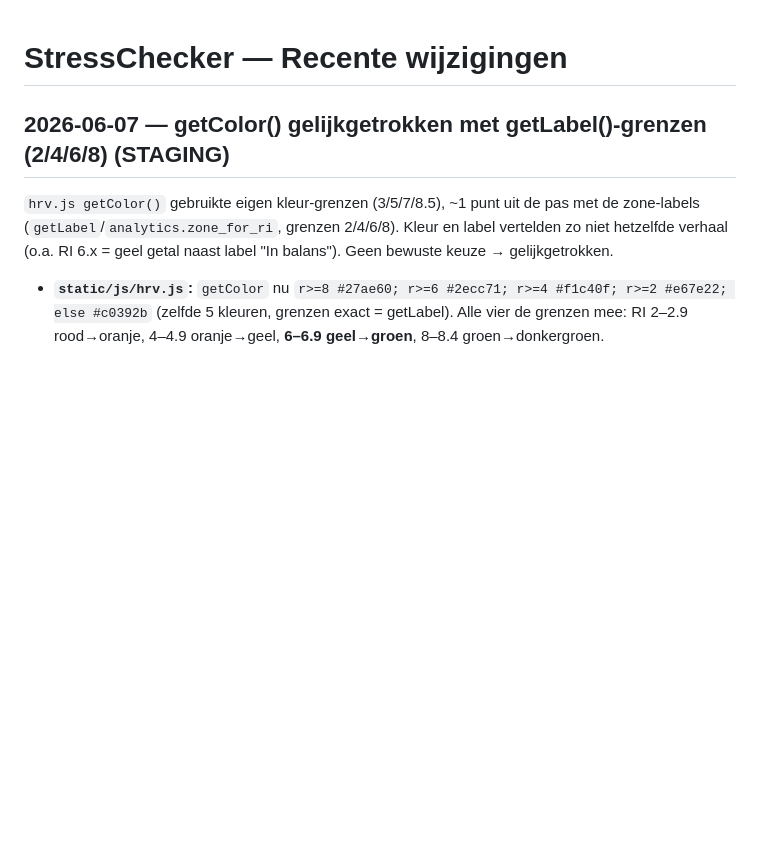
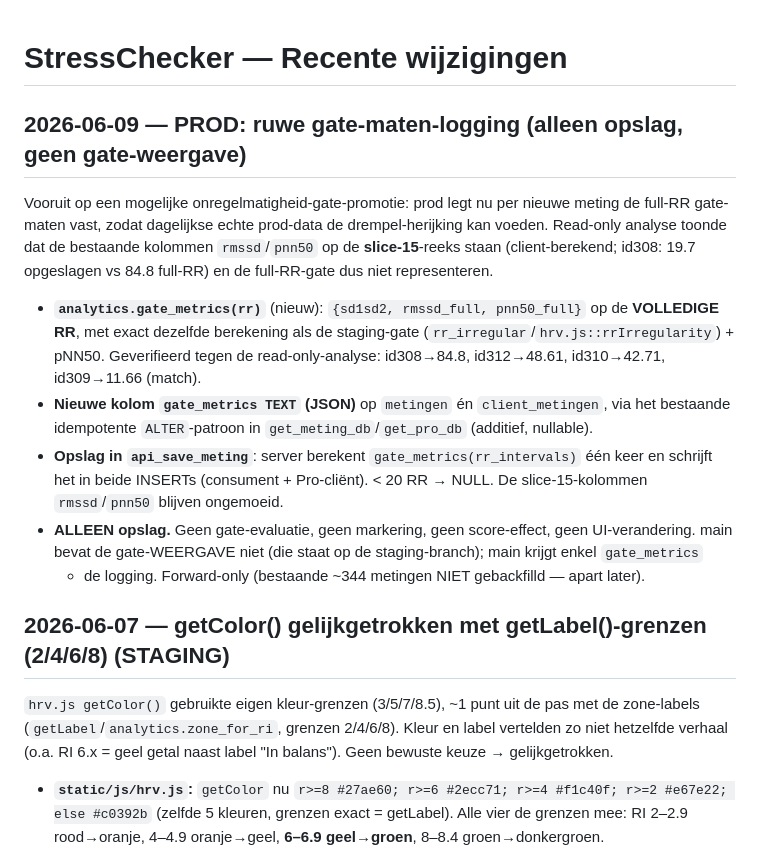
Before and after one commit to paulpannevis-svg/stresschecker, a Markdown page: CHANGELOG.md, the part around the change. Rendered like a GitHub page; blank space fills up the shorter version.

Commit message:
docs(prod): changelog — ruwe gate-maten-logging (alleen opslag)
Co-Authored-By: Claude Opus 4.8 (1M context) <noreply@anthropic.com>

```diff
--- a/CHANGELOG.md
+++ b/CHANGELOG.md
@@ -1,4 +1,23 @@
 # StressChecker — Recente wijzigingen
+
+## 2026-06-09 — PROD: ruwe gate-maten-logging (alleen opslag, geen gate-weergave)
+
+Vooruit op een mogelijke onregelmatigheid-gate-promotie: prod legt nu per nieuwe meting de
+full-RR gate-maten vast, zodat dagelijkse echte prod-data de drempel-herijking kan voeden.
+Read-only analyse toonde dat de bestaande kolommen `rmssd`/`pnn50` op de **slice-15**-reeks staan
+(client-berekend; id308: 19.7 opgeslagen vs 84.8 full-RR) en de full-RR-gate dus niet representeren.
+
+- **`analytics.gate_metrics(rr)`** (nieuw): `{sd1sd2, rmssd_full, pnn50_full}` op de **VOLLEDIGE RR**,
+  met exact dezelfde berekening als de staging-gate (`rr_irregular`/`hrv.js::rrIrregularity`) + pNN50.
+  Geverifieerd tegen de read-only-analyse: id308→84.8, id312→48.61, id310→42.71, id309→11.66 (match).
+- **Nieuwe kolom `gate_metrics TEXT` (JSON)** op `metingen` én `client_metingen`, via het bestaande
+  idempotente `ALTER`-patroon in `get_meting_db`/`get_pro_db` (additief, nullable).
+- **Opslag in `api_save_meting`**: server berekent `gate_metrics(rr_intervals)` één keer en schrijft het
+  in beide INSERTs (consument + Pro-cliënt). < 20 RR → NULL. De slice-15-kolommen `rmssd`/`pnn50`
+  blijven ongemoeid.
+- **ALLEEN opslag.** Geen gate-evaluatie, geen markering, geen score-effect, geen UI-verandering.
+  main bevat de gate-WEERGAVE niet (die staat op de staging-branch); main krijgt enkel `gate_metrics`
+  + de logging. Forward-only (bestaande ~344 metingen NIET gebackfilld — apart later).
 
 ## 2026-06-07 — getColor() gelijkgetrokken met getLabel()-grenzen (2/4/6/8) (STAGING)
 
```
